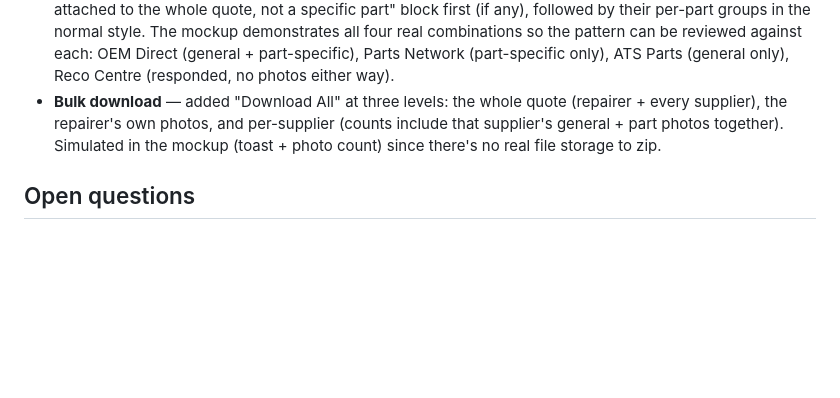
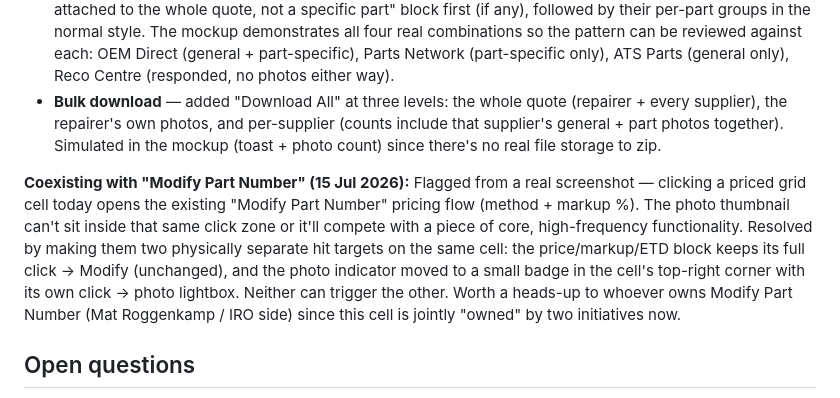
Before and after one commit to NoFluffPMSherry/Supplier-Updates, a Markdown page: design-brief.md, the part around the change. Rendered like a GitHub page; blank space fills up the shorter version.

Commit message:
Document Modify Part Number / photo-indicator click-zone separation

```diff
--- a/design-brief.md
+++ b/design-brief.md
@@ -44,6 +44,8 @@ The Info tab was also brought in line with the real product's Quote Basic Info /
 - **Images tab, Supplier Photos section** — each supplier's card shows a distinctly-styled amber "General — attached to the whole quote, not a specific part" block first (if any), followed by their per-part groups in the normal style. The mockup demonstrates all four real combinations so the pattern can be reviewed against each: OEM Direct (general + part-specific), Parts Network (part-specific only), ATS Parts (general only), Reco Centre (responded, no photos either way).
 - **Bulk download** — added "Download All" at three levels: the whole quote (repairer + every supplier), the repairer's own photos, and per-supplier (counts include that supplier's general + part photos together). Simulated in the mockup (toast + photo count) since there's no real file storage to zip.
 
+**Coexisting with "Modify Part Number" (15 Jul 2026):** Flagged from a real screenshot — clicking a priced grid cell today opens the existing "Modify Part Number" pricing flow (method + markup %). The photo thumbnail can't sit inside that same click zone or it'll compete with a piece of core, high-frequency functionality. Resolved by making them two physically separate hit targets on the same cell: the price/markup/ETD block keeps its full click → Modify (unchanged), and the photo indicator moved to a small badge in the cell's top-right corner with its own click → photo lightbox. Neither can trigger the other. Worth a heads-up to whoever owns Modify Part Number (Mat Roggenkamp / IRO side) since this cell is jointly "owned" by two initiatives now.
+
 ## Open questions
 
 - **Engineering — data model** — per-part photo tagging (Req 2) requires a photo → part_id relationship that doesn't exist today. Needs sizing with Mat Roggenkamp before this becomes a committed scope item.
```
